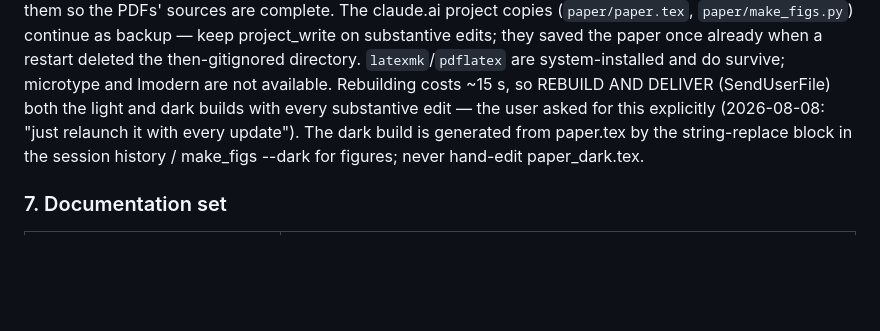
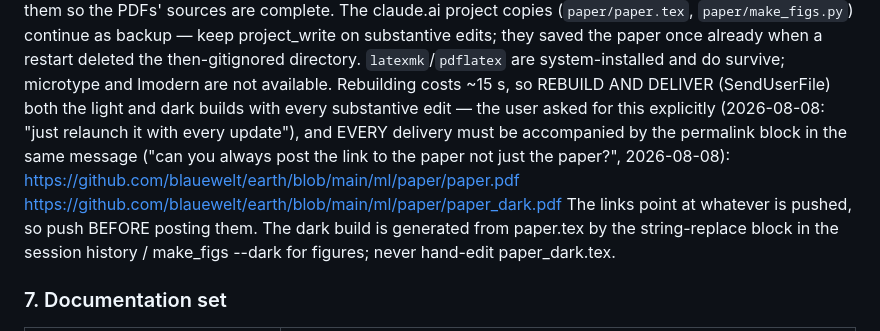
Before and after one commit to blauewelt/earth, a Markdown page: CLAUDE.md, the part around the change. GitHub-like rendering; blank space fills up the shorter version.

Commit message:
CLAUDE.md: every paper delivery carries the permalinks (user request)

```diff
--- a/CLAUDE.md
+++ b/CLAUDE.md
@@ -690,7 +690,13 @@ once already when a restart deleted the then-gitignored directory. `latexmk`/`pd
 system-installed and do survive; microtype and lmodern are not available.
 Rebuilding costs ~15 s, so REBUILD AND DELIVER (SendUserFile) both the
 light and dark builds with every substantive edit — the user asked for
-this explicitly (2026-08-08: "just relaunch it with every update"). The
+this explicitly (2026-08-08: "just relaunch it with every update"), and
+EVERY delivery must be accompanied by the permalink block in the same
+message ("can you always post the link to the paper not just the
+paper?", 2026-08-08):
+  https://github.com/blauewelt/earth/blob/main/ml/paper/paper.pdf
+  https://github.com/blauewelt/earth/blob/main/ml/paper/paper_dark.pdf
+The links point at whatever is pushed, so push BEFORE posting them. The
 dark build is generated from paper.tex by the string-replace block in the
 session history / make_figs --dark for figures; never hand-edit
 paper_dark.tex.
```
